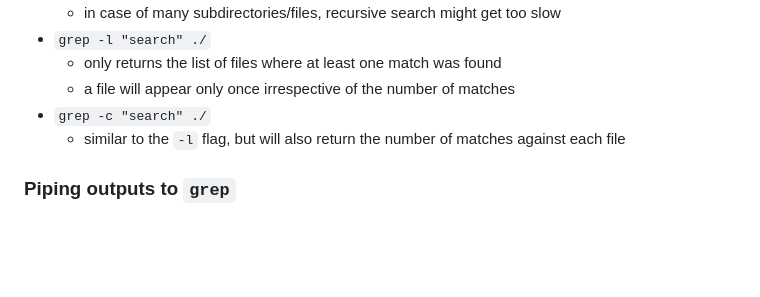
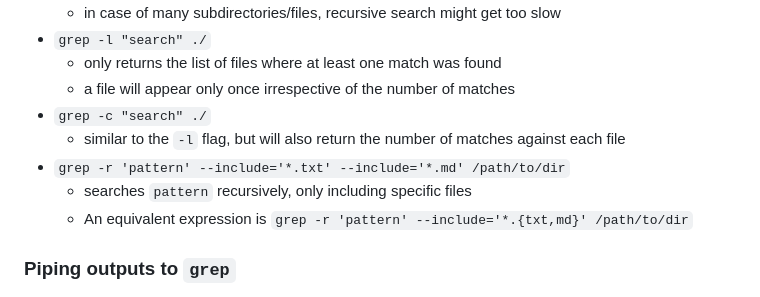
Before and after one commit to DragonWarrior15/statistical-learning-notes, a Markdown page: _notes/linux/grep.md, the part around the change. GitHub-like rendering; blank space fills up the shorter version.

Commit message:
add patterns to search and print parts of files (#26)

```diff
--- a/_notes/linux/grep.md
+++ b/_notes/linux/grep.md
@@ -72,6 +72,9 @@ title: grep
     * a file will appear only once irrespective of the number of matches
 * `grep -c "search" ./`
     * similar to the `-l` flag, but will also return the number of matches against each file
+* `grep -r 'pattern' --include='*.txt' --include='*.md' /path/to/dir`
+    * searches `pattern` recursively, only including specific files
+    * An equivalent expression is `grep -r 'pattern' --include='*.{txt,md}' /path/to/dir`
 
 ### Piping outputs to `grep`
 * `some command | grep "keyword"`
```
Also changed, not shown: 1 other file.
